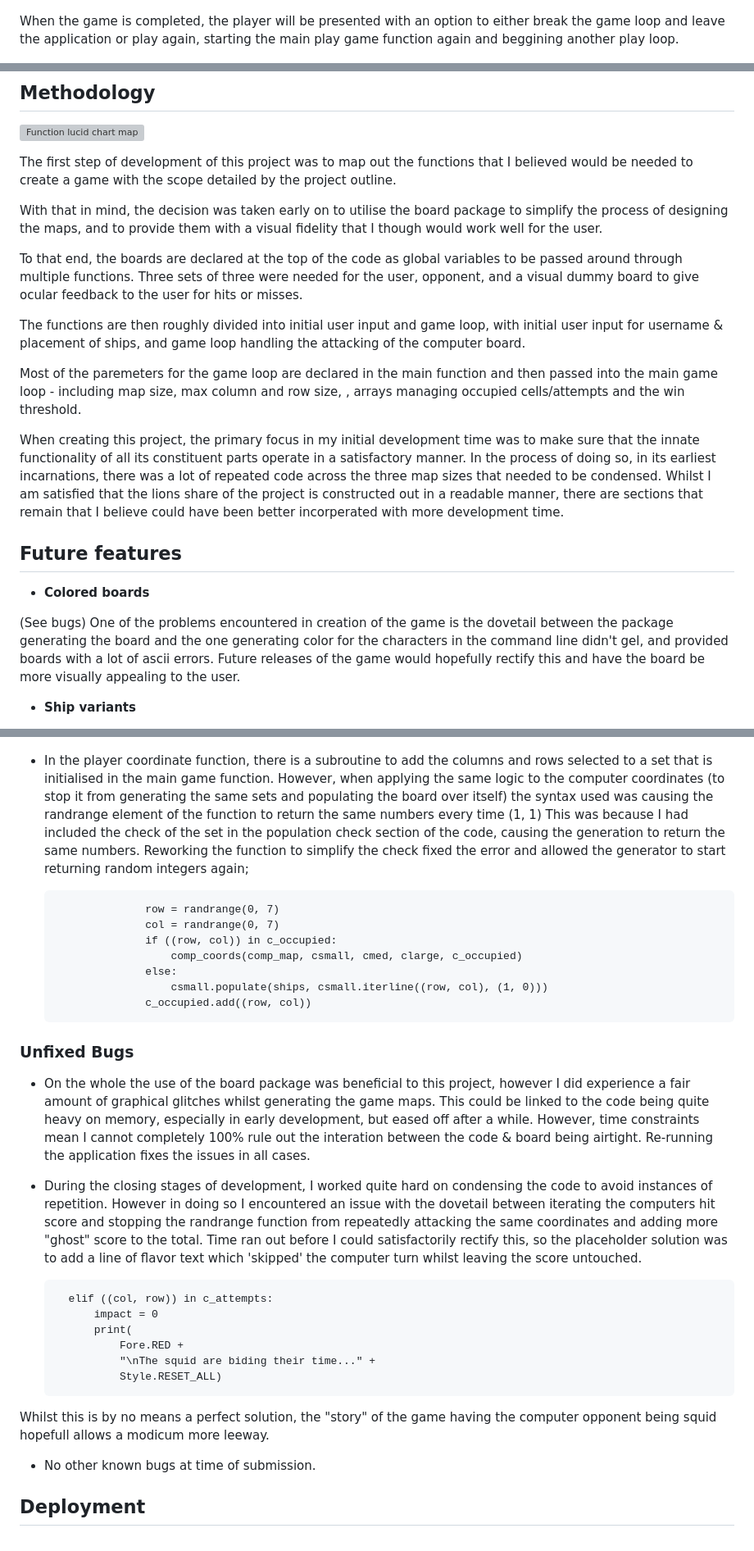
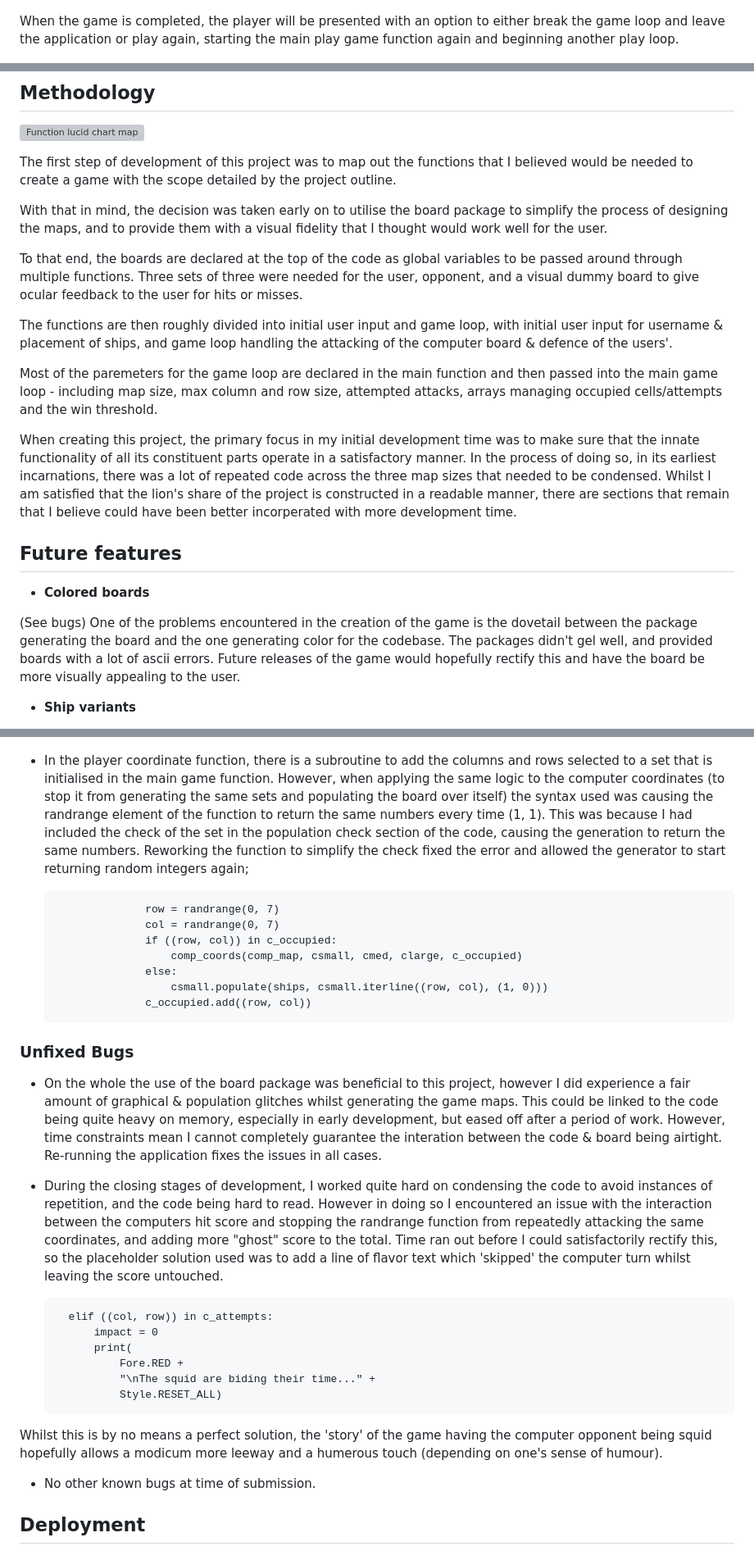
Before and after one commit to AlbaXIII/sinking-ships, a Markdown page: README.md, 3 parts joined by grey strips. Shown: that part at 82% size. Rendered like a GitHub page; grey boxes are pictures that could not be loaded.

Commit message:
Docs - grammar & spelling check in README

```diff
--- a/README.md
+++ b/README.md
@@ -67,7 +66,7 @@ Misses are displayed on the board as a O symbol. This is a point of differentiat
 
 ![Computer hit image](readme-images/enemy-attack-success.PNG)
 
-When the game is completed, the player will be presented with an option to either break the game loop and leave the application or play again, starting the main play game function again and beggining another play loop.
+When the game is completed, the player will be presented with an option to either break the game loop and leave the application or play again, starting the main play game function again and beginning another play loop.
 
 ![Win message image](readme-images/win-message.PNG)
 
@@ -79,21 +78,21 @@ When the game is completed, the player will be presented with an option to eithe
 
 The first step of development of this project was to map out the functions that I believed would be needed to create a game with the scope detailed by the project outline.
 
-With that in mind, the decision was taken early on to utilise the board package to simplify the process of designing the maps, and to provide them with a visual fidelity that I though would work well for the user.
+With that in mind, the decision was taken early on to utilise the board package to simplify the process of designing the maps, and to provide them with a visual fidelity that I thought would work well for the user.
 
 To that end, the boards are declared at the top of the code as global variables to be passed around through multiple functions. Three sets of three were needed for the user, opponent, and a visual dummy board to give ocular feedback to the user for hits or misses.
 
-The functions are then roughly divided into initial user input and game loop, with initial user input for username & placement of ships, and game loop handling the attacking of the computer board.
+The functions are then roughly divided into initial user input and game loop, with initial user input for username & placement of ships, and game loop handling the attacking of the computer board & defence of the users'.
 
-Most of the paremeters for the game loop are declared in the main function and then passed into the main game loop - including map size, max column and row size, , arrays managing occupied cells/attempts and the win threshold.
+Most of the paremeters for the game loop are declared in the main function and then passed into the main game loop - including map size, max column and row size, attempted attacks, arrays managing occupied cells/attempts and the win threshold.
 
-When creating this project, the primary focus in my initial development time was to make sure that the innate functionality of all its constituent parts operate in a satisfactory manner. In the process of doing so, in its earliest incarnations, there was a lot of repeated code across the three map sizes that needed to be condensed. Whilst I am satisfied that the lions share of the project is constructed out in a readable manner, there are sections that remain that I believe could have been better incorperated with more development time.
+When creating this project, the primary focus in my initial development time was to make sure that the innate functionality of all its constituent parts operate in a satisfactory manner. In the process of doing so, in its earliest incarnations, there was a lot of repeated code across the three map sizes that needed to be condensed. Whilst I am satisfied that the lion's share of the project is constructed in a readable manner, there are sections that remain that I believe could have been better incorperated with more development time.
 
 ## **Future features**
 
 - **Colored boards**
 
-(See bugs) One of the problems encountered in creation of the game is the dovetail between the package generating the board and the one generating color for the characters in the command line didn't gel, and provided boards with a lot of ascii errors. Future releases of the game would hopefully rectify this and have the board be more visually appealing to the user.
+(See bugs) One of the problems encountered in the creation of the game is the dovetail between the package generating the board and the one generating color for the codebase. The packages didn't gel well, and provided boards with a lot of ascii errors. Future releases of the game would hopefully rectify this and have the board be more visually appealing to the user.
 
 - **Ship variants**
 
@@ -172,8 +171,7 @@ No major issues presented using PEP8/Pycodestyle.
 
 ![Map errors image](readme-images/map-errors.PNG)
 
-
-- In the player coordinate function, there is a subroutine to add the columns and rows selected to a set that is initialised in the main game function. However, when applying the same logic to the computer coordinates (to stop it from generating the same sets and populating the board over itself) the syntax used was causing the randrange element of the function to return the same numbers every time (1, 1)
+- In the player coordinate function, there is a subroutine to add the columns and rows selected to a set that is initialised in the main game function. However, when applying the same logic to the computer coordinates (to stop it from generating the same sets and populating the board over itself) the syntax used was causing the randrange element of the function to return the same numbers every time (1, 1).
 This was because I had included the check of the set in the population check section of the code, causing the generation to return the same numbers. Reworking the function to simplify the check fixed the error and allowed the generator to start returning random integers again;
 
                     row = randrange(0, 7)
@@ -186,9 +184,9 @@ This was because I had included the check of the set in the population check sec
 
 ### **Unfixed Bugs**
 
-- On the whole the use of the board package was beneficial to this project, however I did experience a fair amount of graphical glitches whilst generating the game maps. This could be linked to the code being quite heavy on memory, especially in early development, but eased off after a while. However, time constraints mean I cannot completely 100% rule out the interation between the code & board being airtight. Re-running the application fixes the issues in all cases.
+- On the whole the use of the board package was beneficial to this project, however I did experience a fair amount of graphical & population glitches whilst generating the game maps. This could be linked to the code being quite heavy on memory, especially in early development, but eased off after a period of work. However, time constraints mean I cannot completely guarantee the interation between the code & board being airtight. Re-running the application fixes the issues in all cases.
 
-- During the closing stages of development, I worked quite hard on condensing the code to avoid instances of repetition. However in doing so I encountered an issue with the dovetail between iterating the computers hit score and stopping the randrange function from repeatedly attacking the same coordinates and adding more "ghost" score to the total. Time ran out before I could satisfactorily rectify this, so the placeholder solution was to add a line of flavor text which 'skipped' the computer turn whilst leaving the score untouched.
+- During the closing stages of development, I worked quite hard on condensing the code to avoid instances of repetition, and the code being hard to read. However in doing so I encountered an issue with the interaction between the computers hit score and stopping the randrange function from repeatedly attacking the same coordinates, and adding more "ghost" score to the total. Time ran out before I could satisfactorily rectify this, so the placeholder solution used was to add a line of flavor text which 'skipped' the computer turn whilst leaving the score untouched.
 
         elif ((col, row)) in c_attempts:
             impact = 0
@@ -197,7 +195,7 @@ This was because I had included the check of the set in the population check sec
                 "\nThe squid are biding their time..." +
                 Style.RESET_ALL)
 
-Whilst this is by no means a perfect solution, the "story" of the game having the computer opponent being squid hopefull allows a modicum more leeway.
+Whilst this is by no means a perfect solution, the 'story' of the game having the computer opponent being squid hopefully allows a modicum more leeway and a humerous touch (depending on one's sense of humour).
 
 - No other known bugs at time of submission.
 
```
Also changed, not shown: other parts of README.md (+12 -13 lines).
